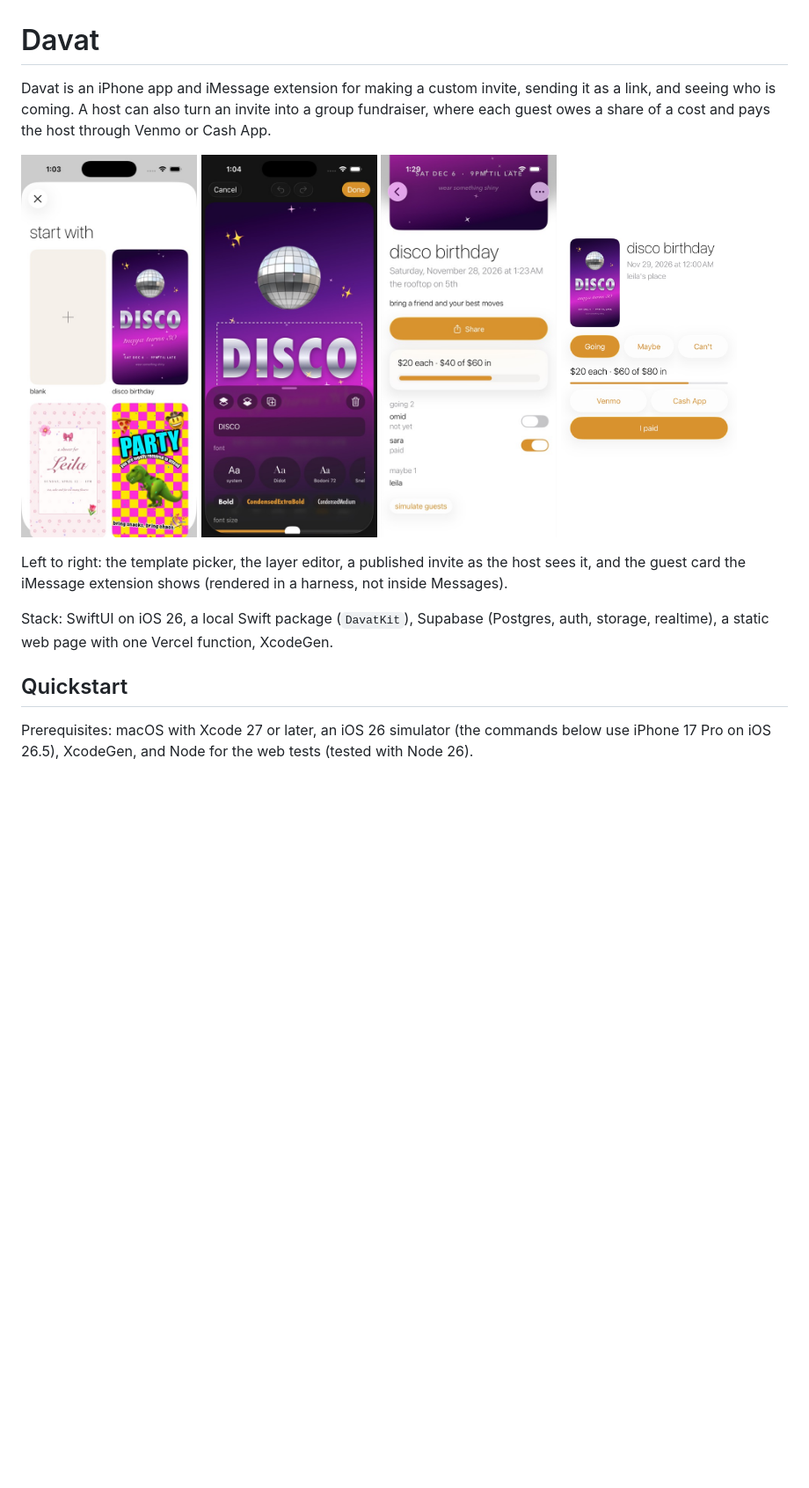
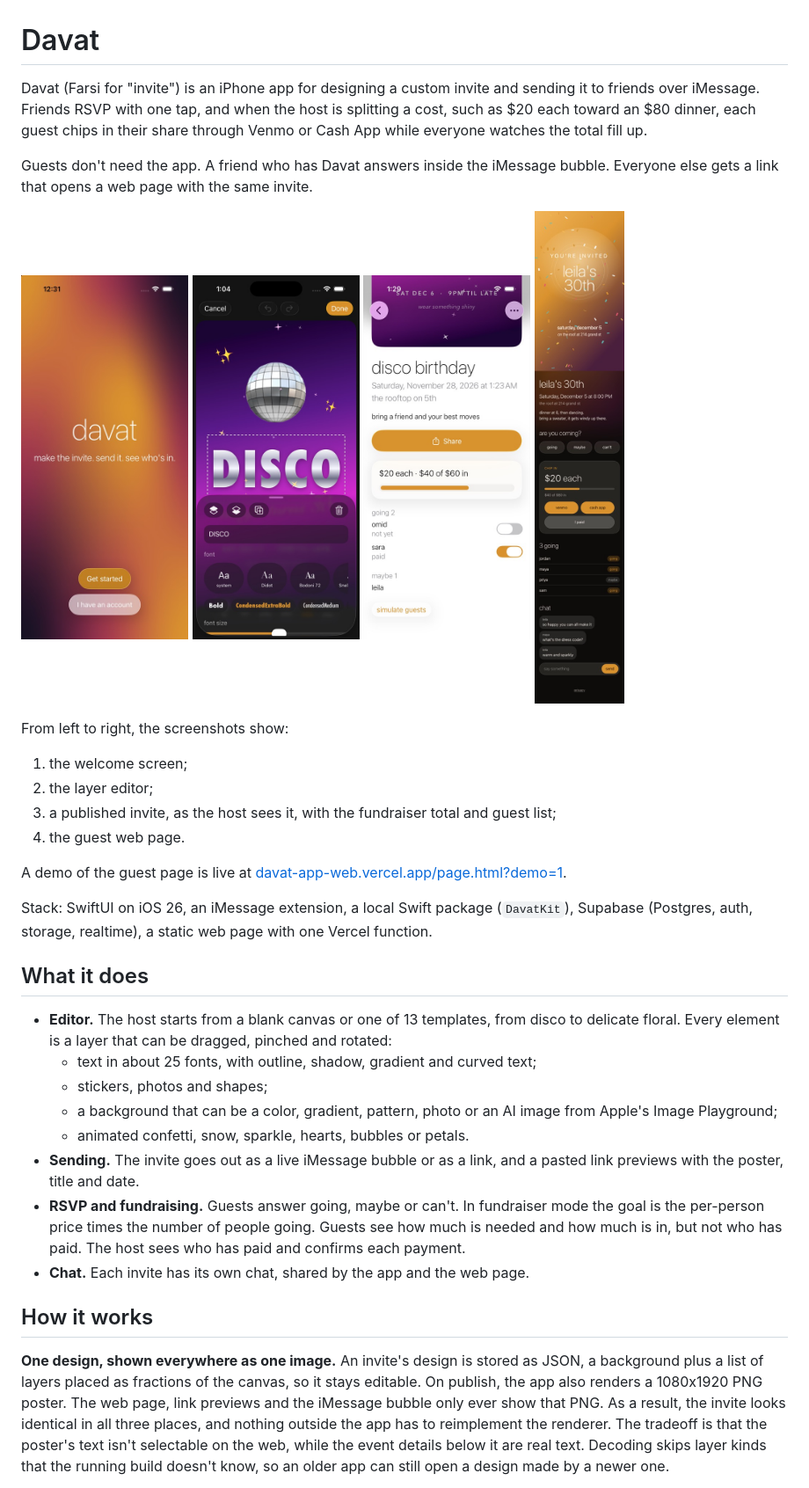
Before and after one commit to xeij/davat-app, a Markdown page: README.md, the part around one of its changes. Shown at 88% size. GitHub-like rendering; pictures changed too: docs/screenshots/web-demo.jpg (added), docs/screenshots/welcome.jpg (added); blank space fills up the shorter version.

Commit message:
Rewrite README for people viewing the project

```diff
--- a/README.md
+++ b/README.md
@@ -1,18 +1,38 @@
 # Davat
 
-Davat is an iPhone app and iMessage extension for making a custom invite, sending it as a link, and seeing who is coming. A host can also turn an invite into a group fundraiser, where each guest owes a share of a cost and pays the host through Venmo or Cash App.
+Davat (Farsi for "invite") is an iPhone app for designing a custom invite and sending it to friends over iMessage. Friends RSVP with one tap, and when the host is splitting a cost, such as $20 each toward an $80 dinner, each guest chips in their share through Venmo or Cash App while everyone watches the total fill up.
+
+Guests don't need the app. A friend who has Davat answers inside the iMessage bubble. Everyone else gets a link that opens a web page with the same invite.
 
 <p>
-  <img src="docs/screenshots/editor-picker.jpg" width="200" alt="Template picker">
-  <img src="docs/screenshots/editor-selected.jpg" width="200" alt="Layer editor with a text layer selected">
-  <img src="docs/screenshots/publish-detail.jpg" width="200" alt="Published invite with guest list">
-  <img src="docs/screenshots/imessage-guest-expanded.jpg" width="200" alt="Guest RSVP card from the iMessage extension">
+  <img src="docs/screenshots/welcome.jpg" width="190" alt="Welcome screen">
+  <img src="docs/screenshots/editor-selected.jpg" width="190" alt="Invite editor with a text layer selected">
+  <img src="docs/screenshots/publish-detail.jpg" width="190" alt="Published invite with fundraiser totals and guest list">
+  <img src="docs/screenshots/web-demo.jpg" width="190" alt="Guest web page with RSVP, chip-in card and chat">
 </p>
 
-Left to right: the template picker, the layer editor, a published invite as the host sees it, and the guest card the iMessage extension shows (rendered in a harness, not inside Messages).
+From left to right, the screenshots show:
+1. the welcome screen;
+2. the layer editor;
+3. a published invite, as the host sees it, with the fundraiser total and guest list;
+4. the guest web page.
 
-Stack: SwiftUI on iOS 26, a local Swift package (`DavatKit`), Supabase (Postgres, auth, storage, realtime), a static web page with one Vercel function, XcodeGen.
+A demo of the guest page is live at [davat-app-web.vercel.app/page.html?demo=1](https://davat-app-web.vercel.app/page.html?demo=1).
 
-## Quickstart
+Stack: SwiftUI on iOS 26, an iMessage extension, a local Swift package (`DavatKit`), Supabase (Postgres, auth, storage, realtime), a static web page with one Vercel function.
 
-Prerequisites: macOS with Xcode 27 or later, an iOS 26 simulator (the commands below use iPhone 17 Pro on iOS 26.5), XcodeGen, and Node for the web tests (tested with Node 26).
+## What it does
+
+- **Editor.** The host starts from a blank canvas or one of 13 templates, from disco to delicate floral. Every element is a layer that can be dragged, pinched and rotated:
+  - text in about 25 fonts, with outline, shadow, gradient and curved text;
+  - stickers, photos and shapes;
+  - a background that can be a color, gradient, pattern, photo or an AI image from Apple's Image Playground;
+  - animated confetti, snow, sparkle, hearts, bubbles or petals.
+- **Sending.** The invite goes out as a live iMessage bubble or as a link, and a pasted link previews with the poster, title and date.
+- **RSVP and fundraising.** Guests answer going, maybe or can't. In fundraiser mode the goal is the per-person price times the number of people going. Guests see how much is needed and how much is in, but not who has paid. The host sees who has paid and confirms each payment.
+- **Chat.** Each invite has its own chat, shared by the app and the web page.
+
+## How it works
+
+**One design, shown everywhere as one image.** An invite's design is stored as JSON, a background plus a list of layers placed as fractions of the canvas, so it stays editable. On publish, the app also renders a 1080x1920 PNG poster. The web page, link previews and the iMessage bubble only ever show that PNG. As a result, the invite looks identical in all three places, and nothing outside the app has to reimplement the renderer. The tradeoff is that the poster's text isn't selectable on the web, while the event details below it are real text. Decoding skips layer kinds that the running build doesn't know, so an older app can still open a design made by a newer one.
+
```
Also changed, not shown: other parts of README.md (+35 -60 lines), docs/supabase-setup.md (+7 -0 lines), docs/screenshots/chat.jpg (added).
